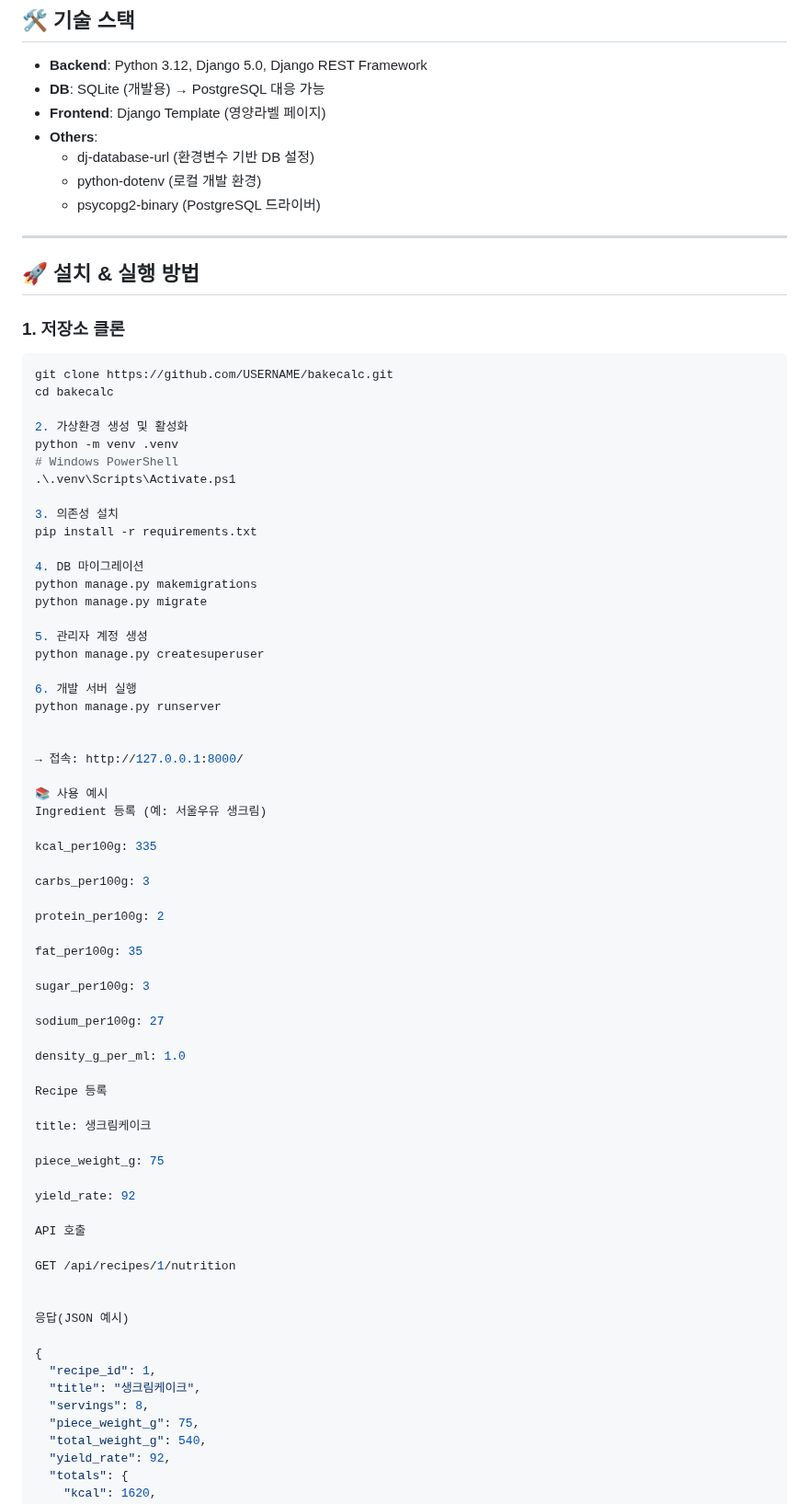
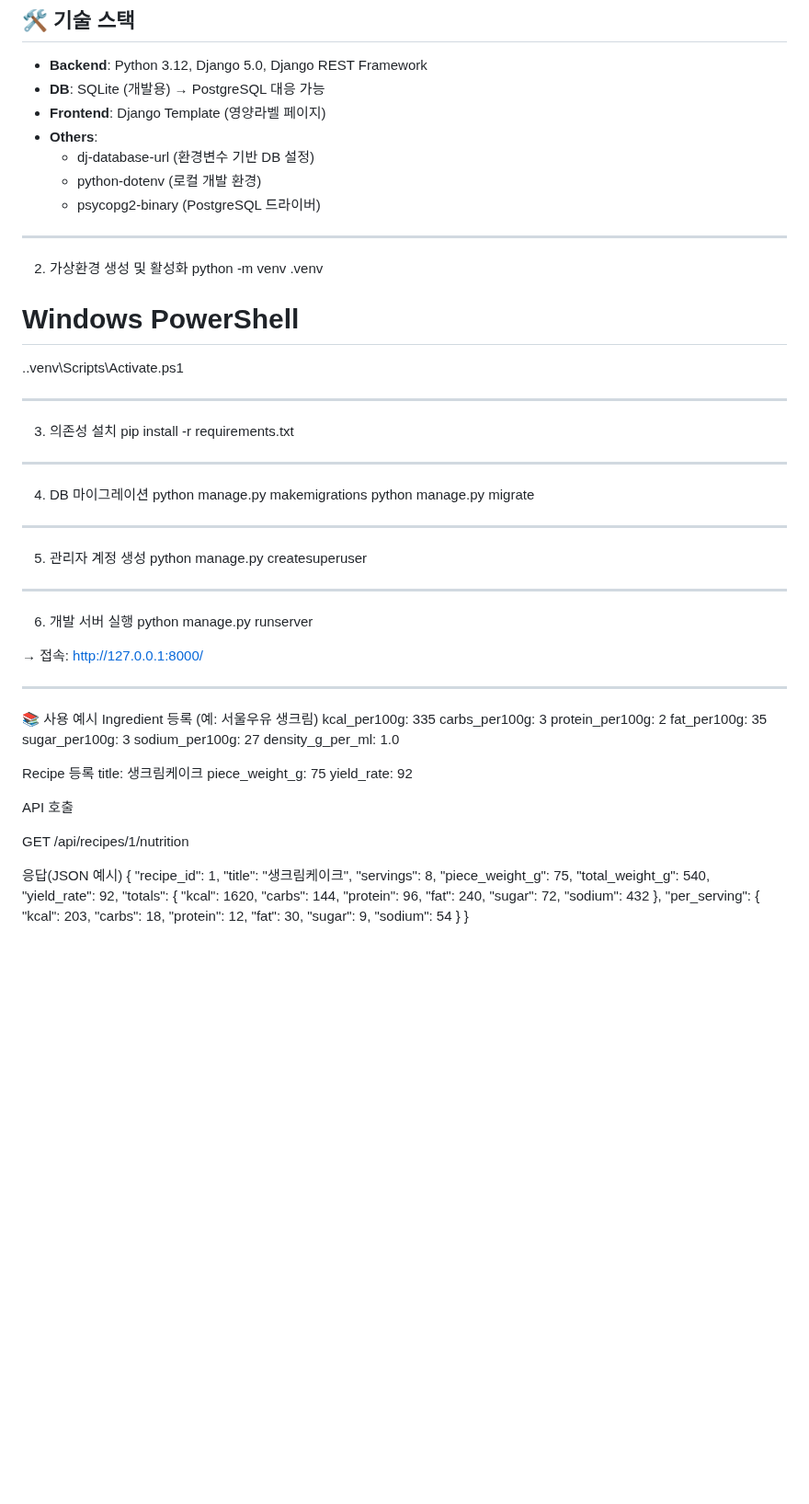
Before and after one commit to vnme1/BakeCalc, a Markdown page: README.md, the part around one of its changes. Shown at 92% size. GitHub-like rendering; blank space fills up the shorter version.

Commit message:
README 추가수정

````diff
--- a/README.md
+++ b/README.md
@@ -43,27 +43,28 @@
 
 ---
 
-## 🚀 설치 & 실행 방법
-
-### 1. 저장소 클론
-```bash
-git clone https://github.com/USERNAME/bakecalc.git
-cd bakecalc
-
 2. 가상환경 생성 및 활성화
 python -m venv .venv
 # Windows PowerShell
 .\.venv\Scripts\Activate.ps1
 
+---
+
 3. 의존성 설치
 pip install -r requirements.txt
+
+---
 
 4. DB 마이그레이션
 python manage.py makemigrations
 python manage.py migrate
 
+---
+
 5. 관리자 계정 생성
 python manage.py createsuperuser
+
+---
 
 6. 개발 서버 실행
 python manage.py runserver
@@ -71,38 +72,28 @@ python manage.py runserver
 
 → 접속: http://127.0.0.1:8000/
 
+---
+
 📚 사용 예시
 Ingredient 등록 (예: 서울우유 생크림)
-
 kcal_per100g: 335
-
 carbs_per100g: 3
-
 protein_per100g: 2
-
 fat_per100g: 35
-
 sugar_per100g: 3
-
 sodium_per100g: 27
-
 density_g_per_ml: 1.0
 
 Recipe 등록
-
 title: 생크림케이크
-
 piece_weight_g: 75
-
 yield_rate: 92
 
 API 호출
 
 GET /api/recipes/1/nutrition
 
-
 응답(JSON 예시)
-
 {
   "recipe_id": 1,
   "title": "생크림케이크",
````
Also changed, not shown: other parts of README.md (+4 -0 lines).
